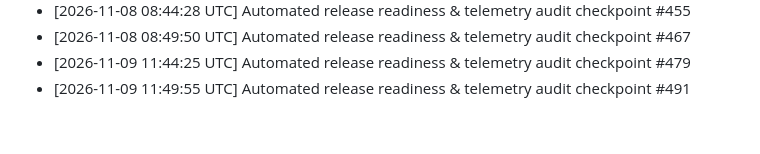
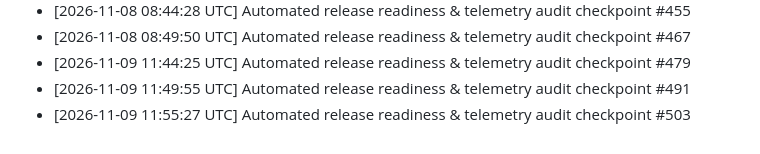
Before and after one commit to tracolerd/Farhan-Shahriar-s-Portfolio, a Markdown page: docs/MAINTENANCE.md, the part around the change. Drawn GitHub-style.

Commit message:
docs: record release audit checkpoint #503 [skip ci]
Co-authored-by: Noushin Saadaf <noushinsaadaf2003@gmail.com>

```diff
--- a/docs/MAINTENANCE.md
+++ b/docs/MAINTENANCE.md
@@ -39,3 +39,4 @@
 - [2026-11-08 08:49:50 UTC] Automated release readiness & telemetry audit checkpoint #467
 - [2026-11-09 11:44:25 UTC] Automated release readiness & telemetry audit checkpoint #479
 - [2026-11-09 11:49:55 UTC] Automated release readiness & telemetry audit checkpoint #491
+- [2026-11-09 11:55:27 UTC] Automated release readiness & telemetry audit checkpoint #503
```
